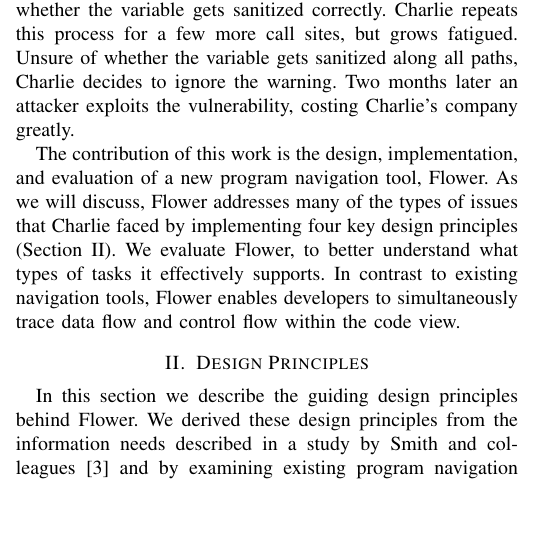
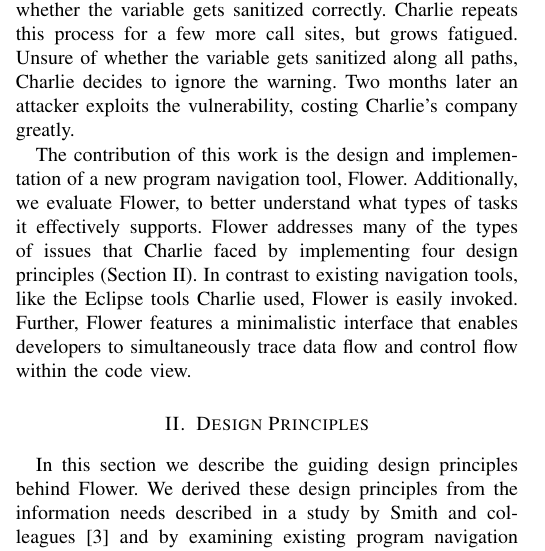
Before and after one commit to DeveloperLiberationFront/Program-Navigation-Plugin, a LaTeX paper (progNav Paper/progNav Paper.tex): part of one column of page 1 of 5, cut so that both start at the same text, the shorter picture padded with empty space. Compiled offline with pdfLaTeX; a missing font is replaced by an installed copy or a similar font; a LaTeX package or settings file that is missing is left out.

Commit message:
Restate contribution to highlight diffs between us and motivating example

```diff
--- a/progNav Paper/progNav Paper.tex
+++ b/progNav Paper/progNav Paper.tex
@@ -125,10 +126,11 @@ Two months later an attacker exploits the vulnerability, costing Charlie's compa
 %Charlie gets fired for her oversight.
 %Without her high-paying job, she can no longer afford to feed her kids and pay her mortgage. Drowning in credit card debt, homeless, and divorced, Charlie curses the Eclipse tools that let her down.
 
-The contribution of this work is the design, implementation, and evaluation of a new program navigation tool, Flower.
-As we will discuss, Flower  addresses many of the types of issues that Charlie faced by implementing four key design principles (Section \ref{DesignPrinciples}).
-We evaluate Flower, to better understand what types of tasks it effectively supports.
-In contrast to existing navigation tools, Flower  enables developers to simultaneously trace data flow and control flow within the code view.
+The contribution of this work is the design and implementation of a new program navigation tool, Flower.
+Additionally, we evaluate Flower, to better understand what types of tasks it effectively supports.
+Flower  addresses many of the types of issues that Charlie faced by implementing four design principles (Section \ref{DesignPrinciples}).
+In contrast to existing navigation tools, like the Eclipse tools Charlie used, Flower is easily invoked.
+Further, Flower features a minimalistic interface that enables developers to simultaneously trace data flow and control flow within the code view.
 
 
 \section{Design Principles}
```
Also changed, not shown: progNav Paper/progNav Paper.tex (11 more changed lines).
